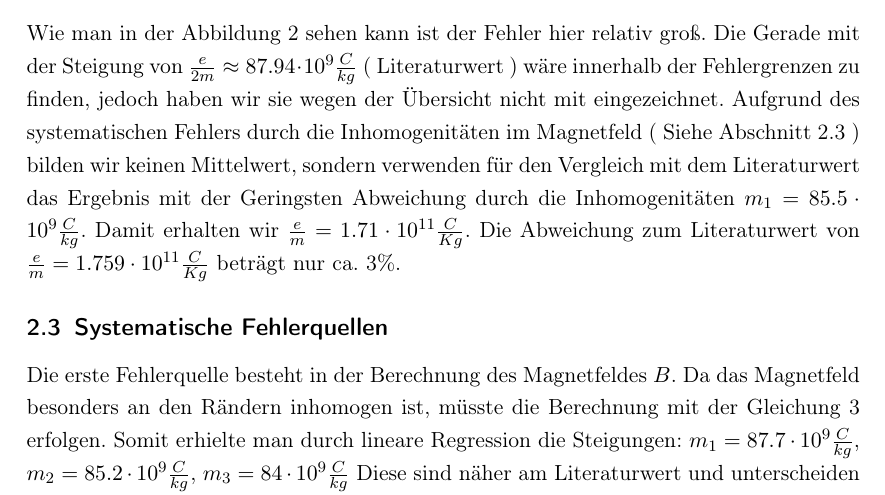
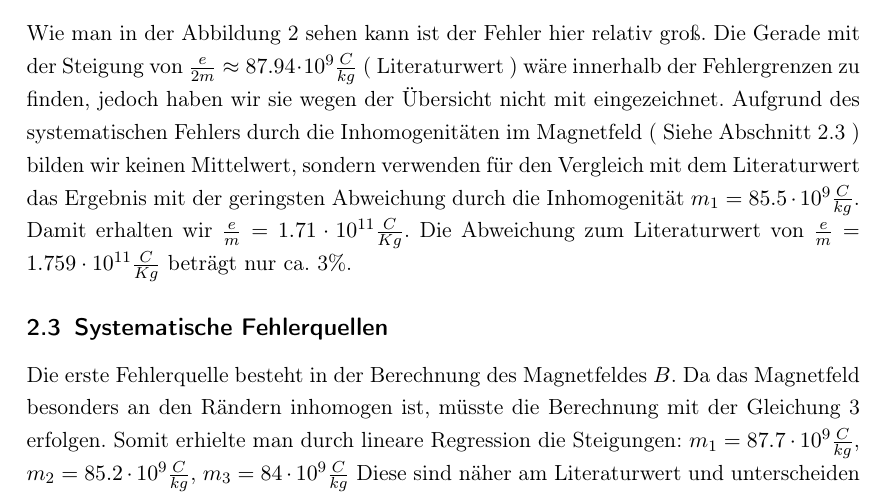
Before and after one commit to NilsHaldenwang/PhyLab, a LaTeX document (V04_Fadenstrahlrohr/Fadenstrahlrohr.tex): part of page 6 of 9, cut so that both start at the same text. Compiled offline with pdfLaTeX; the source files are stored in an older character set and shown here as Unicode.

Commit message:
letztes?

```diff
--- a/V04_Fadenstrahlrohr/Fadenstrahlrohr.tex
+++ b/V04_Fadenstrahlrohr/Fadenstrahlrohr.tex
@@ -234,7 +234,7 @@ nicht mit eingezeichnet. Aufgrund des systematischen Fehlers durch die
 Inhomogenitäten im Magnetfeld ( Siehe Abschnitt
 \ref{sec:fehlerquellen} ) bilden wir keinen Mittelwert, sondern
 verwenden für den Vergleich mit dem Literaturwert das Ergebnis mit der
-Geringsten Abweichung durch die Inhomogenitäten $m_1=85.5\cdot10^{9}
+geringsten Abweichung durch die Inhomogenität $m_1=85.5\cdot10^{9}
 \frac{C}{kg}$. Damit erhalten wir  $\frac{e}{m} = 1.71 \cdot 10^{11}
 \frac{C}{Kg}$. Die Abweichung zum Literaturwert von $\frac{e}{m} =
 1.759 \cdot 10^{11}\frac{C}{Kg}$ beträgt nur ca. 3\%.
```
